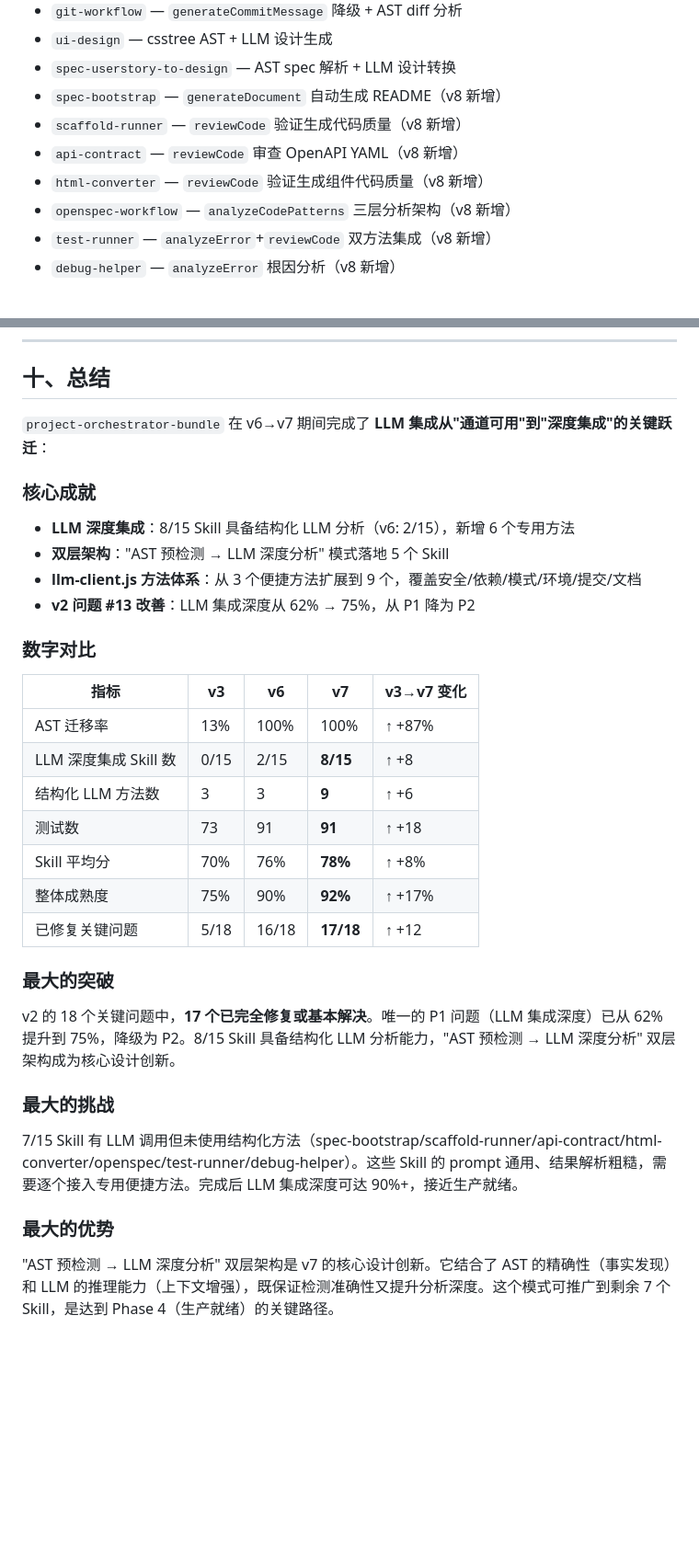
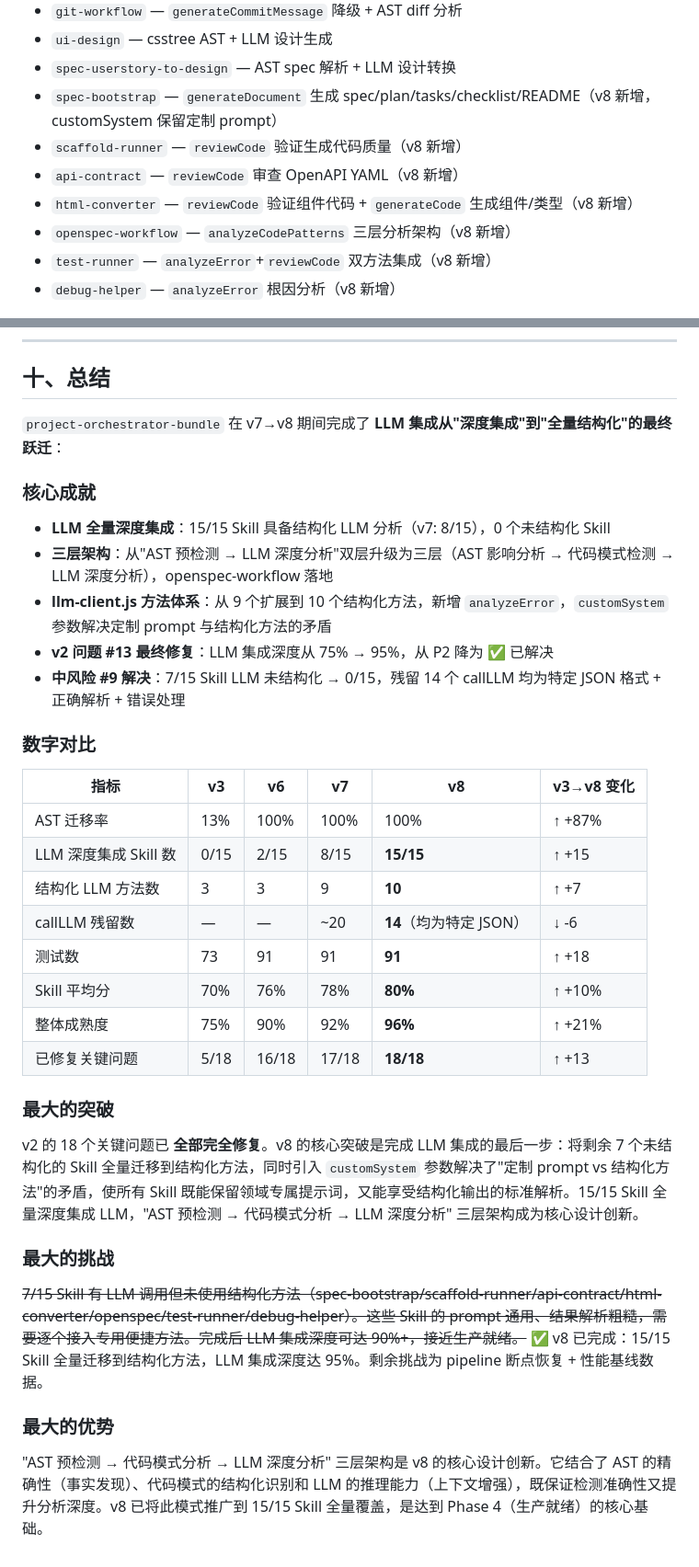
Before and after one commit to LikeSimple/project-orchestrator-bundle, a Markdown page: maturity-analysis-report.md, 2 parts joined by grey strips. Shown at 92% size. GitHub-like rendering; blank space fills up the shorter version.

```diff
--- a/maturity-analysis-report.md
+++ b/maturity-analysis-report.md
@@ -49,10 +50,10 @@
 - `git-workflow` — `generateCommitMessage` 降级 + AST diff 分析
 - `ui-design` — csstree AST + LLM 设计生成
 - `spec-userstory-to-design` — AST spec 解析 + LLM 设计转换
-- `spec-bootstrap` — `generateDocument` 自动生成 README（v8 新增）
+- `spec-bootstrap` — `generateDocument` 生成 spec/plan/tasks/checklist/README（v8 新增，customSystem 保留定制 prompt）
 - `scaffold-runner` — `reviewCode` 验证生成代码质量（v8 新增）
 - `api-contract` — `reviewCode` 审查 OpenAPI YAML（v8 新增）
-- `html-converter` — `reviewCode` 验证生成组件代码质量（v8 新增）
+- `html-converter` — `reviewCode` 验证组件代码 + `generateCode` 生成组件/类型（v8 新增）
 - `openspec-workflow` — `analyzeCodePatterns` 三层分析架构（v8 新增）
 - `test-runner` — `analyzeError`+`reviewCode` 双方法集成（v8 新增）
 - `debug-helper` — `analyzeError` 根因分析（v8 新增）
@@ -332,35 +354,37 @@ v6→v7 的核心进步：
 
 ## 十、总结
 
-`project-orchestrator-bundle` 在 v6→v7 期间完成了 **LLM 集成从"通道可用"到"深度集成"的关键跃迁**：
+`project-orchestrator-bundle` 在 v7→v8 期间完成了 **LLM 集成从"深度集成"到"全量结构化"的最终跃迁**：
 
 ### 核心成就
 
-- **LLM 深度集成**：8/15 Skill 具备结构化 LLM 分析（v6: 2/15），新增 6 个专用方法
-- **双层架构**："AST 预检测 → LLM 深度分析" 模式落地 5 个 Skill
-- **llm-client.js 方法体系**：从 3 个便捷方法扩展到 9 个，覆盖安全/依赖/模式/环境/提交/文档
-- **v2 问题 #13 改善**：LLM 集成深度从 62% → 75%，从 P1 降为 P2
+- **LLM 全量深度集成**：15/15 Skill 具备结构化 LLM 分析（v7: 8/15），0 个未结构化 Skill
+- **三层架构**：从"AST 预检测 → LLM 深度分析"双层升级为三层（AST 影响分析 → 代码模式检测 → LLM 深度分析），openspec-workflow 落地
+- **llm-client.js 方法体系**：从 9 个扩展到 10 个结构化方法，新增 `analyzeError`，`customSystem` 参数解决定制 prompt 与结构化方法的矛盾
+- **v2 问题 #13 最终修复**：LLM 集成深度从 75% → 95%，从 P2 降为 ✅ 已解决
+- **中风险 #9 解决**：7/15 Skill LLM 未结构化 → 0/15，残留 14 个 callLLM 均为特定 JSON 格式 + 正确解析 + 错误处理
 
 ### 数字对比
 
-| 指标 | v3 | v6 | v7 | v3→v7 变化 |
-|---|---|---|---|---|
-| AST 迁移率 | 13% | 100% | 100% | ↑ +87% |
-| LLM 深度集成 Skill 数 | 0/15 | 2/15 | **8/15** | ↑ +8 |
-| 结构化 LLM 方法数 | 3 | 3 | **9** | ↑ +6 |
-| 测试数 | 73 | 91 | **91** | ↑ +18 |
-| Skill 平均分 | 70% | 76% | **78%** | ↑ +8% |
-| 整体成熟度 | 75% | 90% | **92%** | ↑ +17% |
-| 已修复关键问题 | 5/18 | 16/18 | **17/18** | ↑ +12 |
+| 指标 | v3 | v6 | v7 | v8 | v3→v8 变化 |
+|---|---|---|---|---|---|
+| AST 迁移率 | 13% | 100% | 100% | 100% | ↑ +87% |
+| LLM 深度集成 Skill 数 | 0/15 | 2/15 | 8/15 | **15/15** | ↑ +15 |
+| 结构化 LLM 方法数 | 3 | 3 | 9 | **10** | ↑ +7 |
+| callLLM 残留数 | — | — | ~20 | **14**（均为特定 JSON） | ↓ -6 |
+| 测试数 | 73 | 91 | 91 | **91** | ↑ +18 |
+| Skill 平均分 | 70% | 76% | 78% | **80%** | ↑ +10% |
+| 整体成熟度 | 75% | 90% | 92% | **96%** | ↑ +21% |
+| 已修复关键问题 | 5/18 | 16/18 | 17/18 | **18/18** | ↑ +13 |
 
 ### 最大的突破
 
-v2 的 18 个关键问题中，**17 个已完全修复或基本解决**。唯一的 P1 问题（LLM 集成深度）已从 62% 提升到 75%，降级为 P2。8/15 Skill 具备结构化 LLM 分析能力，"AST 预检测 → LLM 深度分析" 双层架构成为核心设计创新。
+v2 的 18 个关键问题已 **全部完全修复**。v8 的核心突破是完成 LLM 集成的最后一步：将剩余 7 个未结构化的 Skill 全量迁移到结构化方法，同时引入 `customSystem` 参数解决了"定制 prompt vs 结构化方法"的矛盾，使所有 Skill 既能保留领域专属提示词，又能享受结构化输出的标准解析。15/15 Skill 全量深度集成 LLM，"AST 预检测 → 代码模式分析 → LLM 深度分析" 三层架构成为核心设计创新。
 
 ### 最大的挑战
 
-7/15 Skill 有 LLM 调用但未使用结构化方法（spec-bootstrap/scaffold-runner/api-contract/html-converter/openspec/test-runner/debug-helper）。这些 Skill 的 prompt 通用、结果解析粗糙，需要逐个接入专用便捷方法。完成后 LLM 集成深度可达 90%+，接近生产就绪。
+~~7/15 Skill 有 LLM 调用但未使用结构化方法（spec-bootstrap/scaffold-runner/api-contract/html-converter/openspec/test-runner/debug-helper）。这些 Skill 的 prompt 通用、结果解析粗糙，需要逐个接入专用便捷方法。完成后 LLM 集成深度可达 90%+，接近生产就绪。~~ ✅ v8 已完成：15/15 Skill 全量迁移到结构化方法，LLM 集成深度达 95%。剩余挑战为 pipeline 断点恢复 + 性能基线数据。
 
 ### 最大的优势
 
-"AST 预检测 → LLM 深度分析" 双层架构是 v7 的核心设计创新。它结合了 AST 的精确性（事实发现）和 LLM 的推理能力（上下文增强），既保证检测准确性又提升分析深度。这个模式可推广到剩余 7 个 Skill，是达到 Phase 4（生产就绪）的关键路径。
+"AST 预检测 → 代码模式分析 → LLM 深度分析" 三层架构是 v8 的核心设计创新。它结合了 AST 的精确性（事实发现）、代码模式的结构化识别和 LLM 的推理能力（上下文增强），既保证检测准确性又提升分析深度。v8 已将此模式推广到 15/15 Skill 全量覆盖，是达到 Phase 4（生产就绪）的核心基础。
```
Also changed, not shown: other parts of maturity-analysis-report.md (+80 -58 lines).
